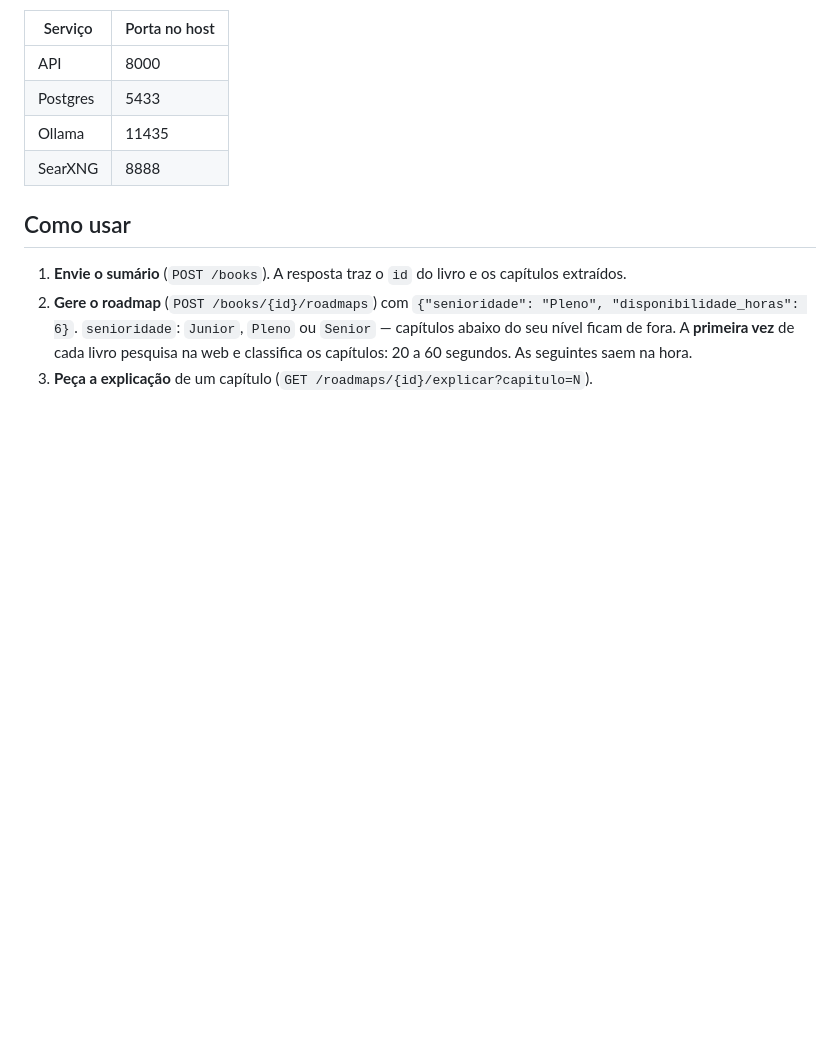
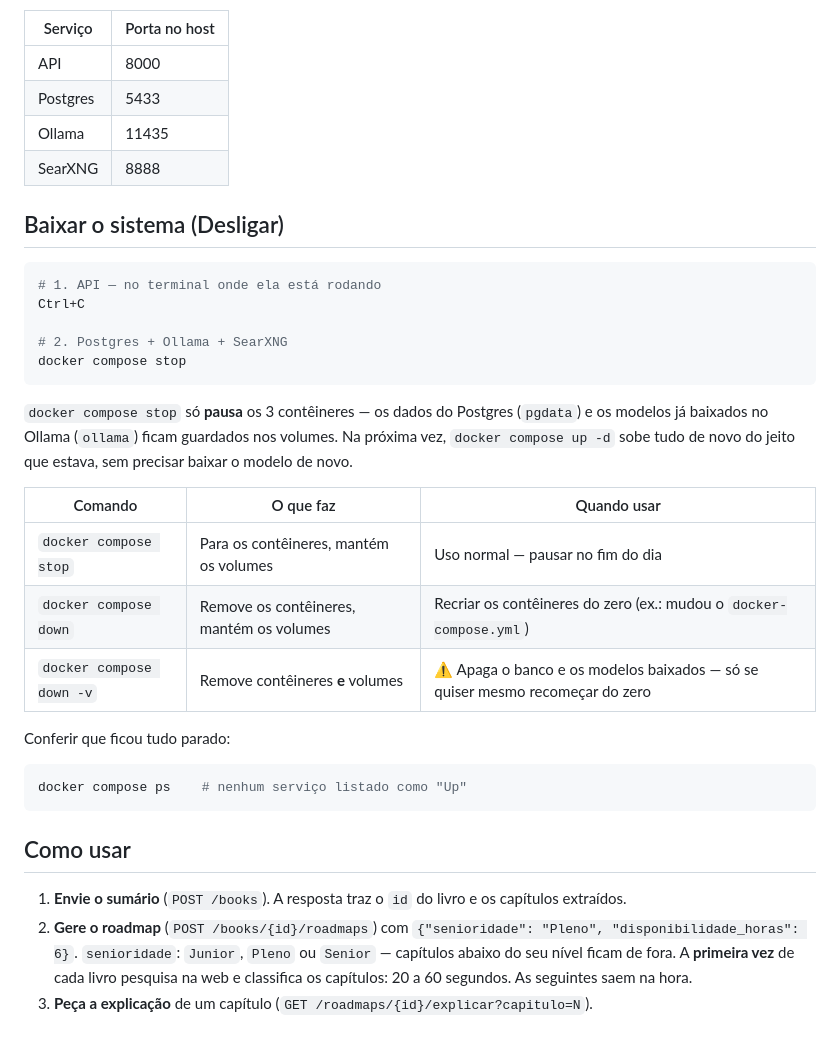
Before and after one commit to michaelborges21/roadmap-backend, a Markdown page: README.md, the part around the change. Rendered like a GitHub page; blank space fills up the shorter version.

Commit message:
docs: documenta como desligar o sistema no README
Preenche a seção "Baixar o sistema (Desligar)": Ctrl+C na API, docker compose
stop preservando os volumes (banco e modelos já baixados), e a diferença entre
stop / down / down -v para quem quiser recriar os contêineres ou zerar tudo.

````diff
--- a/README.md
+++ b/README.md
@@ -76,6 +76,32 @@ Depois de reiniciar a máquina, repita os passos 1 e 4.
 | Ollama | 11435 |
 | SearXNG | 8888 |
 
+## Baixar o sistema (Desligar)
+
+```bash
+# 1. API — no terminal onde ela está rodando
+Ctrl+C
+
+# 2. Postgres + Ollama + SearXNG
+docker compose stop
+```
+
+`docker compose stop` só **pausa** os 3 contêineres — os dados do Postgres (`pgdata`) e os
+modelos já baixados no Ollama (`ollama`) ficam guardados nos volumes. Na próxima vez, `docker
+compose up -d` sobe tudo de novo do jeito que estava, sem precisar baixar o modelo de novo.
+
+| Comando | O que faz | Quando usar |
+|---|---|---|
+| `docker compose stop` | Para os contêineres, mantém os volumes | Uso normal — pausar no fim do dia |
+| `docker compose down` | Remove os contêineres, mantém os volumes | Recriar os contêineres do zero (ex.: mudou o `docker-compose.yml`) |
+| `docker compose down -v` | Remove contêineres **e** volumes | ⚠️ Apaga o banco e os modelos baixados — só se quiser mesmo recomeçar do zero |
+
+Conferir que ficou tudo parado:
+
+```bash
+docker compose ps    # nenhum serviço listado como "Up"
+```
+
 ## Como usar
 
 1. **Envie o sumário** (`POST /books`). A resposta traz o `id` do livro e os capítulos extraídos.
````
